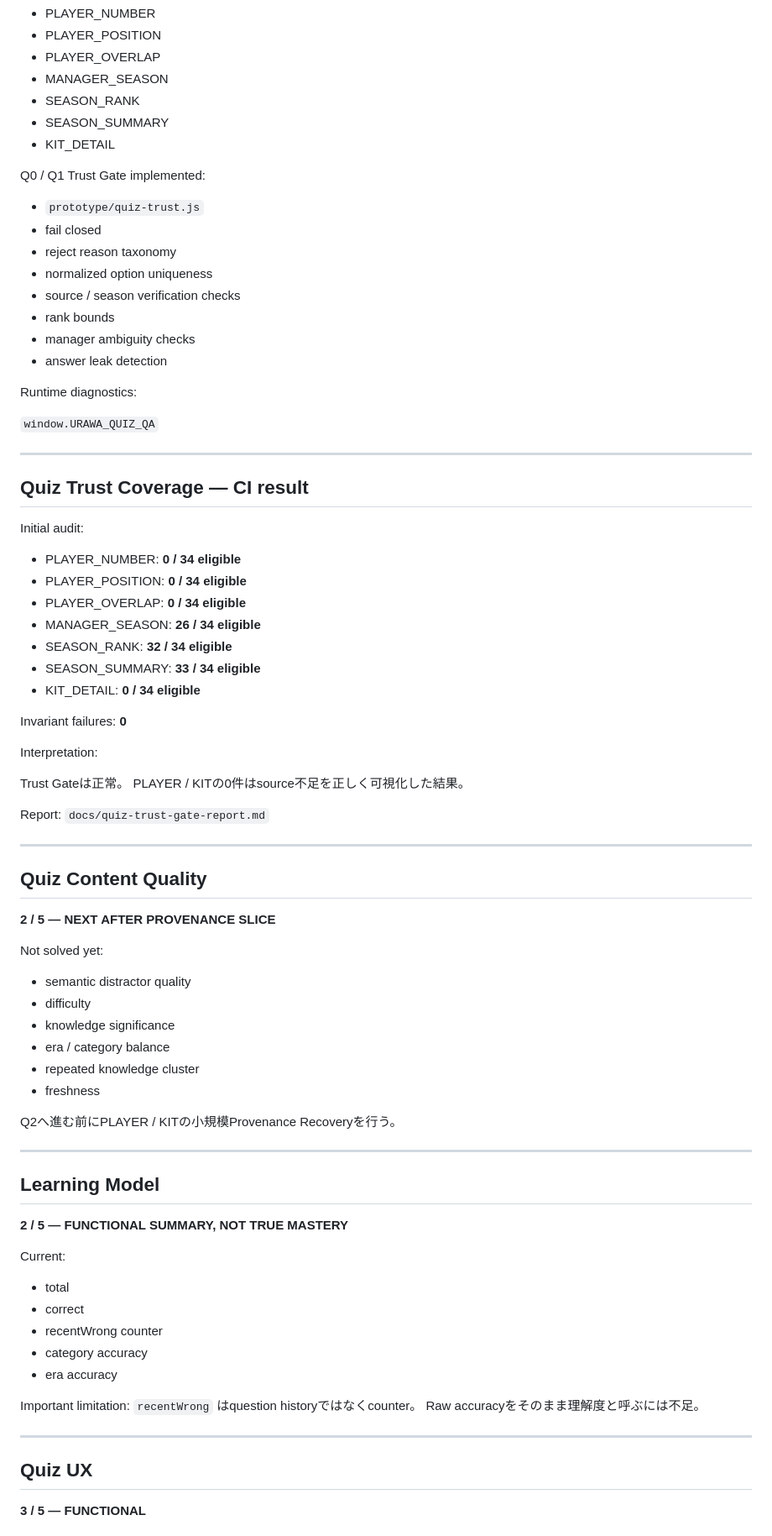
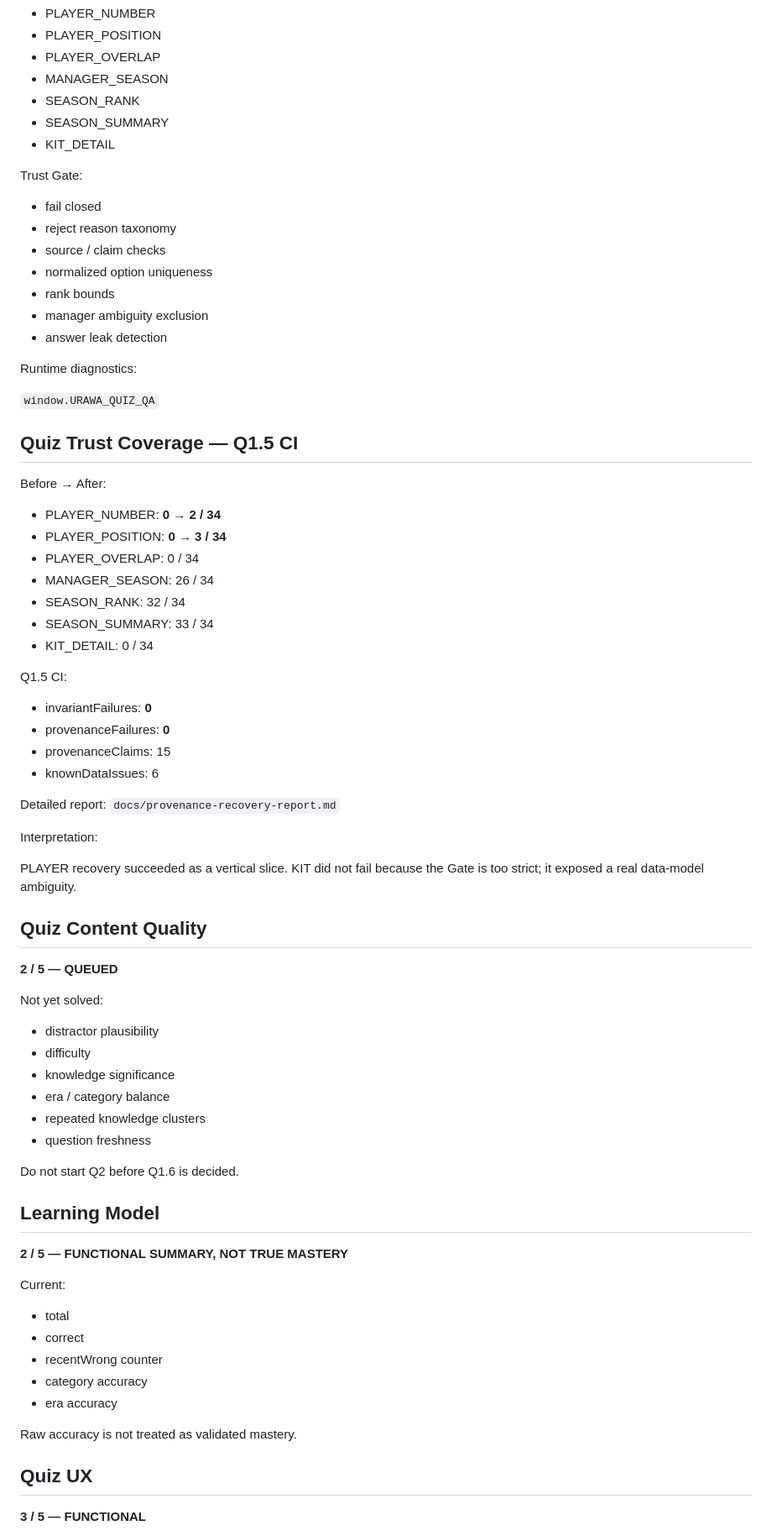
Before and after one commit to silovar-uk/urawa-history-quiz, a Markdown page: docs/current-state.md, the part around one of its changes. Shown at 84% size. Drawn GitHub-style.

```diff
--- a/docs/current-state.md
+++ b/docs/current-state.md
@@ -136,78 +107,75 @@ Current gaps:
 - SEASON_SUMMARY
 - KIT_DETAIL
 
-Q0 / Q1 Trust Gate implemented:
-- `prototype/quiz-trust.js`
+Trust Gate:
+
 - fail closed
 - reject reason taxonomy
+- source / claim checks
 - normalized option uniqueness
-- source / season verification checks
 - rank bounds
-- manager ambiguity checks
+- manager ambiguity exclusion
 - answer leak detection
 
 Runtime diagnostics:
 
 `window.URAWA_QUIZ_QA`
 
----
+## Quiz Trust Coverage — Q1.5 CI
 
-## Quiz Trust Coverage — CI result
+Before → After:
 
-Initial audit:
+- PLAYER_NUMBER: **0 → 2 / 34**
+- PLAYER_POSITION: **0 → 3 / 34**
+- PLAYER_OVERLAP: 0 / 34
+- MANAGER_SEASON: 26 / 34
+- SEASON_RANK: 32 / 34
+- SEASON_SUMMARY: 33 / 34
+- KIT_DETAIL: 0 / 34
 
-- PLAYER_NUMBER: **0 / 34 eligible**
-- PLAYER_POSITION: **0 / 34 eligible**
-- PLAYER_OVERLAP: **0 / 34 eligible**
-- MANAGER_SEASON: **26 / 34 eligible**
-- SEASON_RANK: **32 / 34 eligible**
-- SEASON_SUMMARY: **33 / 34 eligible**
-- KIT_DETAIL: **0 / 34 eligible**
+Q1.5 CI:
 
-Invariant failures: **0**
+- invariantFailures: **0**
+- provenanceFailures: **0**
+- provenanceClaims: 15
+- knownDataIssues: 6
+
+Detailed report:
+`docs/provenance-recovery-report.md`
 
 Interpretation:
 
-Trust Gateは正常。
-PLAYER / KITの0件はsource不足を正しく可視化した結果。
-
-Report:
-`docs/quiz-trust-gate-report.md`
-
----
+PLAYER recovery succeeded as a vertical slice.
+KIT did not fail because the Gate is too strict; it exposed a real data-model ambiguity.
 
 ## Quiz Content Quality
 
-**2 / 5 — NEXT AFTER PROVENANCE SLICE**
+**2 / 5 — QUEUED**
 
-Not solved yet:
-- semantic distractor quality
+Not yet solved:
+
+- distractor plausibility
 - difficulty
 - knowledge significance
 - era / category balance
-- repeated knowledge cluster
-- freshness
+- repeated knowledge clusters
+- question freshness
 
-Q2へ進む前にPLAYER / KITの小規模Provenance Recoveryを行う。
-
----
+Do not start Q2 before Q1.6 is decided.
 
 ## Learning Model
 
 **2 / 5 — FUNCTIONAL SUMMARY, NOT TRUE MASTERY**
 
 Current:
+
 - total
 - correct
 - recentWrong counter
 - category accuracy
 - era accuracy
 
-Important limitation:
-`recentWrong` はquestion historyではなくcounter。
-Raw accuracyをそのまま理解度と呼ぶには不足。
-
----
+Raw accuracy is not treated as validated mastery.
 
 ## Quiz UX
 
```
Also changed, not shown: other parts of docs/current-state.md (+121 -266 lines).
